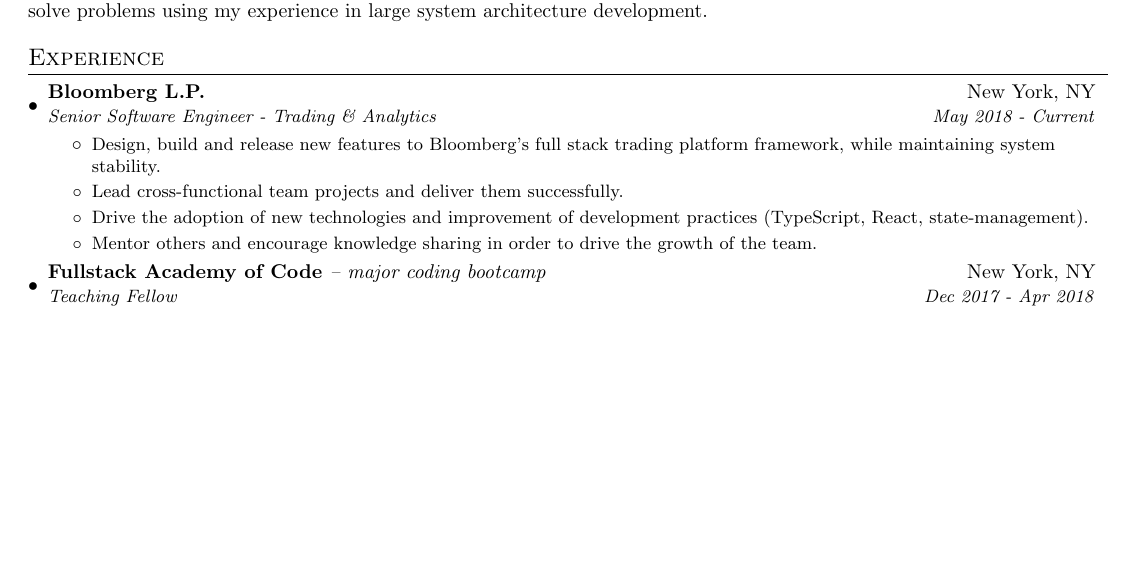
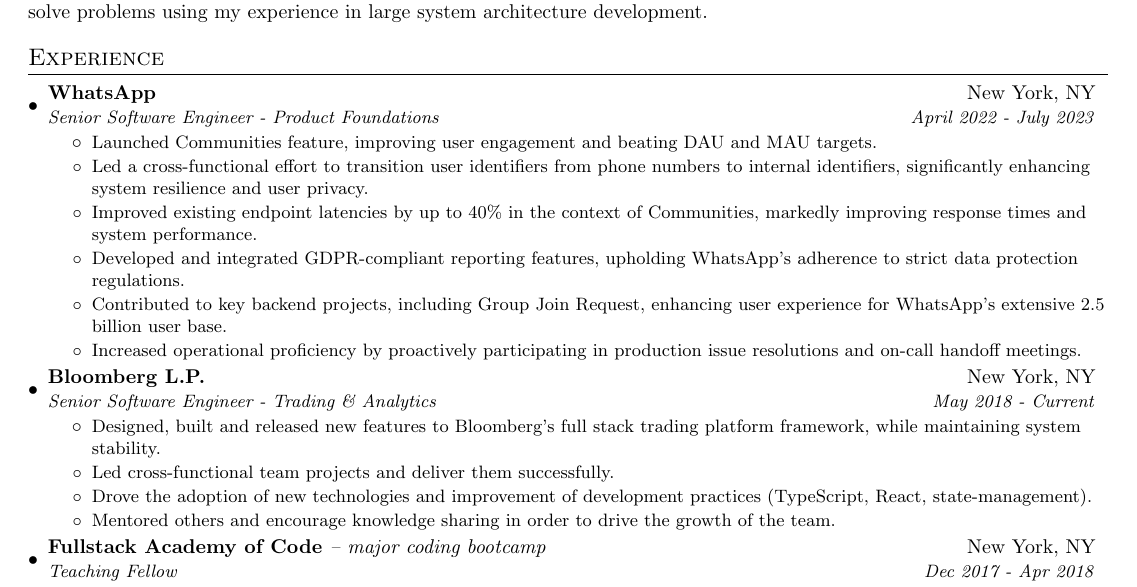
Before and after one commit to alaq/resume, a LaTeX CV (adrien_lacquemant_resume.tex): part of the page before the commit and part of page 1 of 2 after it, cut so that both start at the same text, the shorter picture padded with empty space. Compiled offline with pdfLaTeX.

Commit message:
Add WhatsApp, first draft

```diff
--- a/adrien_lacquemant_resume.tex
+++ b/adrien_lacquemant_resume.tex
@@ -87,13 +87,25 @@
     \resumeSubHeadingListStart
 
       \resumeSubheading
+        {WhatsApp}{New York, NY}
+        {Senior Software Engineer - Product Foundations}{April 2022 - July 2023}
+        \resumeItemListStart
+          \resumeItemSimple{Launched Communities feature, improving user engagement and beating DAU and MAU targets.}
+          \resumeItemSimple{Led a cross-functional effort to transition user identifiers from phone numbers to internal identifiers, significantly enhancing system resilience and user privacy.}
+          \resumeItemSimple{Improved existing endpoint latencies by up to 40\% in the context of Communities, markedly improving response times and system performance.}
+          \resumeItemSimple{Developed and integrated GDPR-compliant reporting features, upholding WhatsApp's adherence to strict data protection regulations.}
+          \resumeItemSimple{Contributed to key backend projects, including Group Join Request, enhancing user experience for WhatsApp's extensive 2.5 billion user base.}
+          \resumeItemSimple{Increased operational proficiency by proactively participating in production issue resolutions and on-call handoff meetings.}
+        \resumeItemListEnd
+
+      \resumeSubheading
         {Bloomberg L.P.}{New York, NY}
         {Senior Software Engineer - Trading \& Analytics}{May 2018 - Current}
         \resumeItemListStart
-          \resumeItemSimple{Design, build and release new features to Bloomberg's full stack trading platform framework, while maintaining system stability.}
-          \resumeItemSimple{Lead cross-functional team projects and deliver them successfully.}
-          \resumeItemSimple{Drive the adoption of new technologies and improvement of development practices (TypeScript, React, state-management).}
-          \resumeItemSimple{Mentor others and encourage knowledge sharing in order to drive the growth of the team.}
+          \resumeItemSimple{Designed, built and released new features to Bloomberg's full stack trading platform framework, while maintaining system stability.}
+          \resumeItemSimple{Led cross-functional team projects and deliver them successfully.}
+          \resumeItemSimple{Drove the adoption of new technologies and improvement of development practices (TypeScript, React, state-management).}
+          \resumeItemSimple{Mentored others and encourage knowledge sharing in order to drive the growth of the team.}
         \resumeItemListEnd
 
       \resumeSubheading
```
